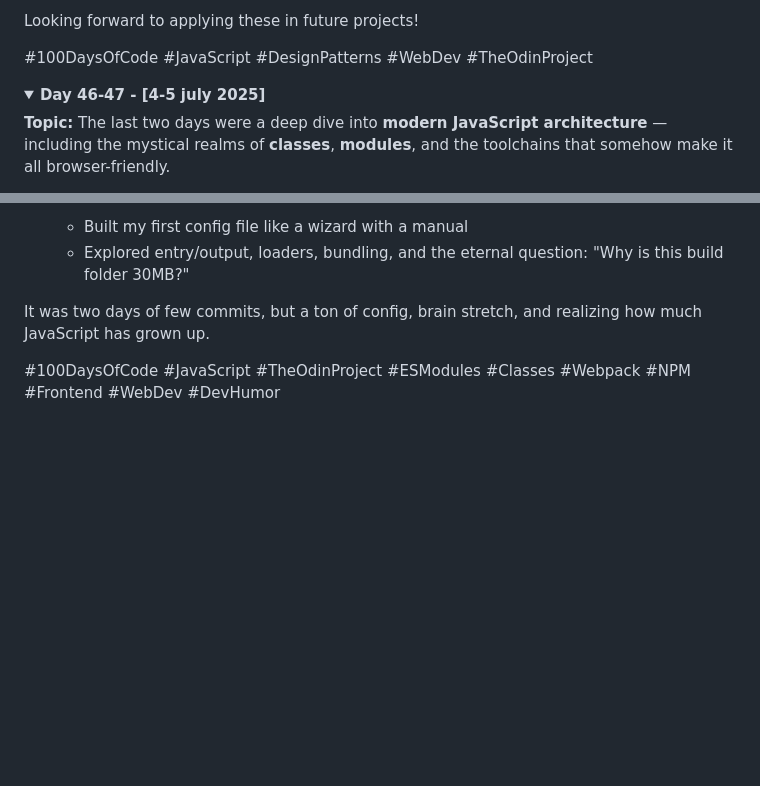
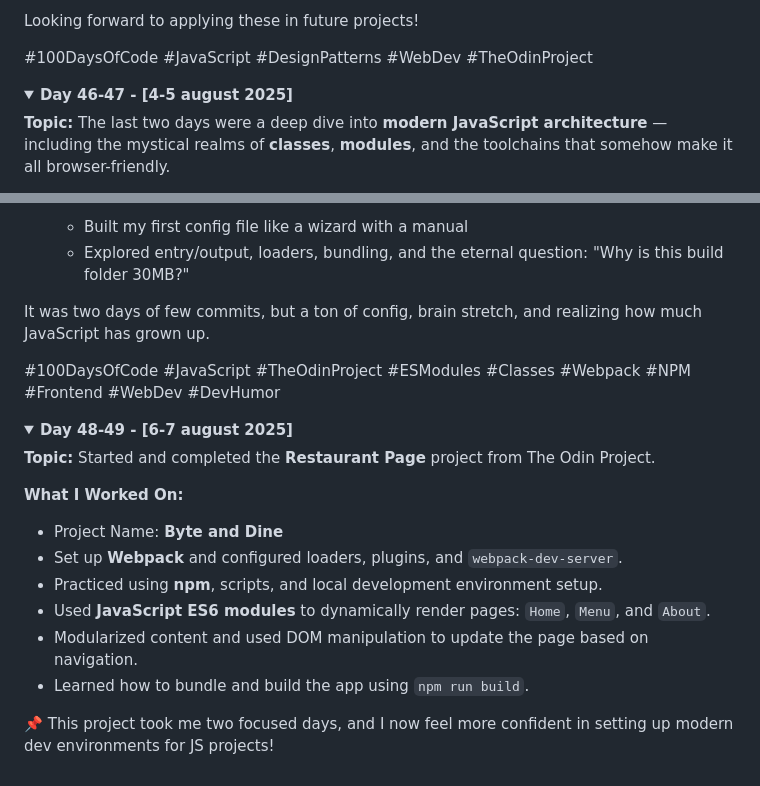
Before and after one commit to devxsameer/100-days-of-code, a Markdown page: day31-60.md, 2 parts joined by grey strips. Rendered like a GitHub page; folded sections open; blank space fills up the shorter version.

```diff
--- a/day31-60.md
+++ b/day31-60.md
@@ -250,7 +250,7 @@ Looking forward to applying these in future projects!
 </details>
 
 <details>
-  <summary><strong>Day 46-47 - [4-5 july 2025]</strong></summary>
+  <summary><strong>Day 46-47 - [4-5 august 2025]</strong></summary>
 
 **Topic:** The last two days were a deep dive into **modern JavaScript architecture** — including the mystical realms of **classes**, **modules**, and the toolchains that somehow make it all browser-friendly.
 
@@ -278,3 +278,21 @@ It was two days of few commits, but a ton of config, brain stretch, and realizin
 #100DaysOfCode #JavaScript #TheOdinProject #ESModules #Classes #Webpack #NPM #Frontend #WebDev #DevHumor
 
 </details>
+
+<details>
+  <summary><strong>Day 48-49 - [6-7 august 2025]</strong></summary>
+
+**Topic:** Started and completed the **Restaurant Page** project from The Odin Project.
+
+**What I Worked On:**
+
+- Project Name: **Byte and Dine**
+- Set up **Webpack** and configured loaders, plugins, and `webpack-dev-server`.
+- Practiced using **npm**, scripts, and local development environment setup.
+- Used **JavaScript ES6 modules** to dynamically render pages: `Home`, `Menu`, and `About`.
+- Modularized content and used DOM manipulation to update the page based on navigation.
+- Learned how to bundle and build the app using `npm run build`.
+
+📌 This project took me two focused days, and I now feel more confident in setting up modern dev environments for JS projects!
+
+</details>
```
Also changed, not shown: Day48-49/README.md (added, +27 -0 lines).
